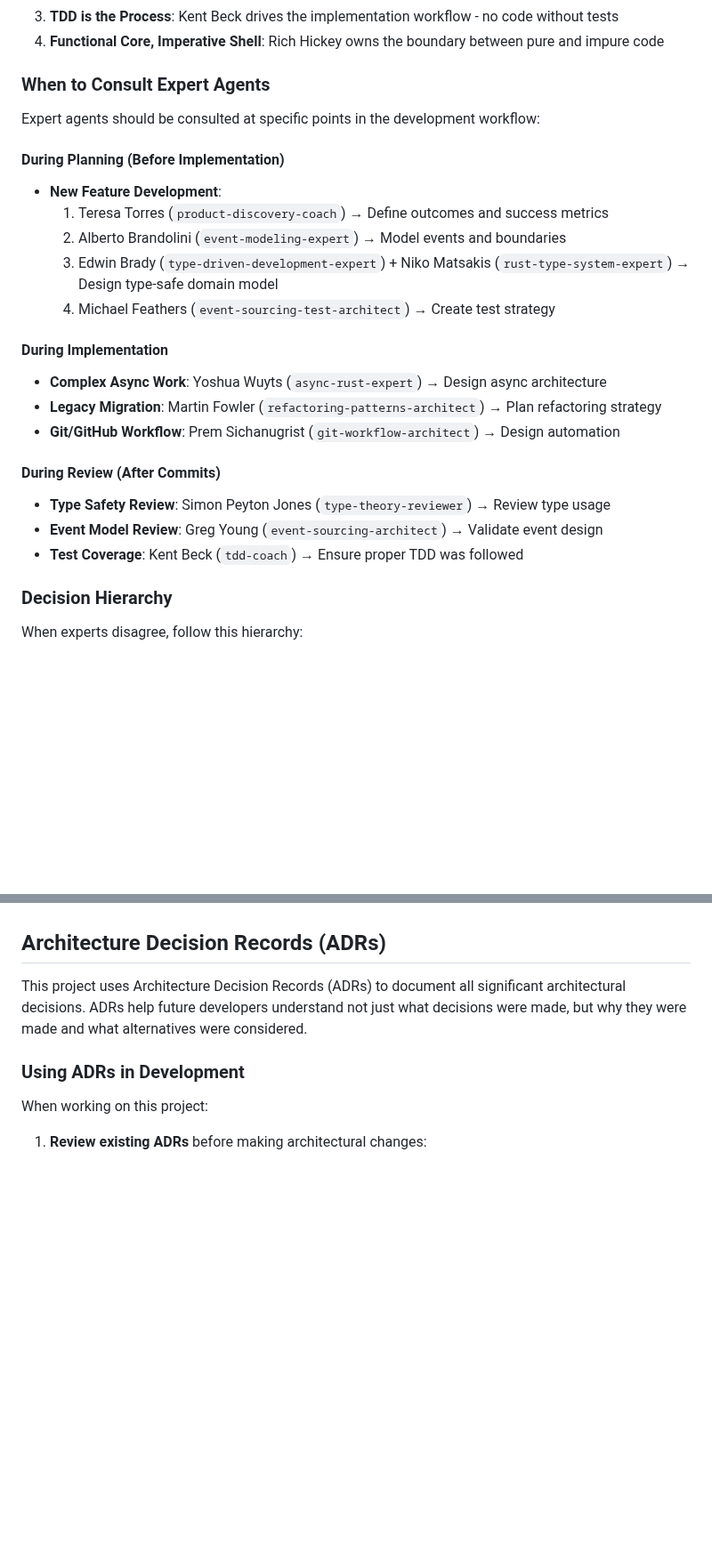
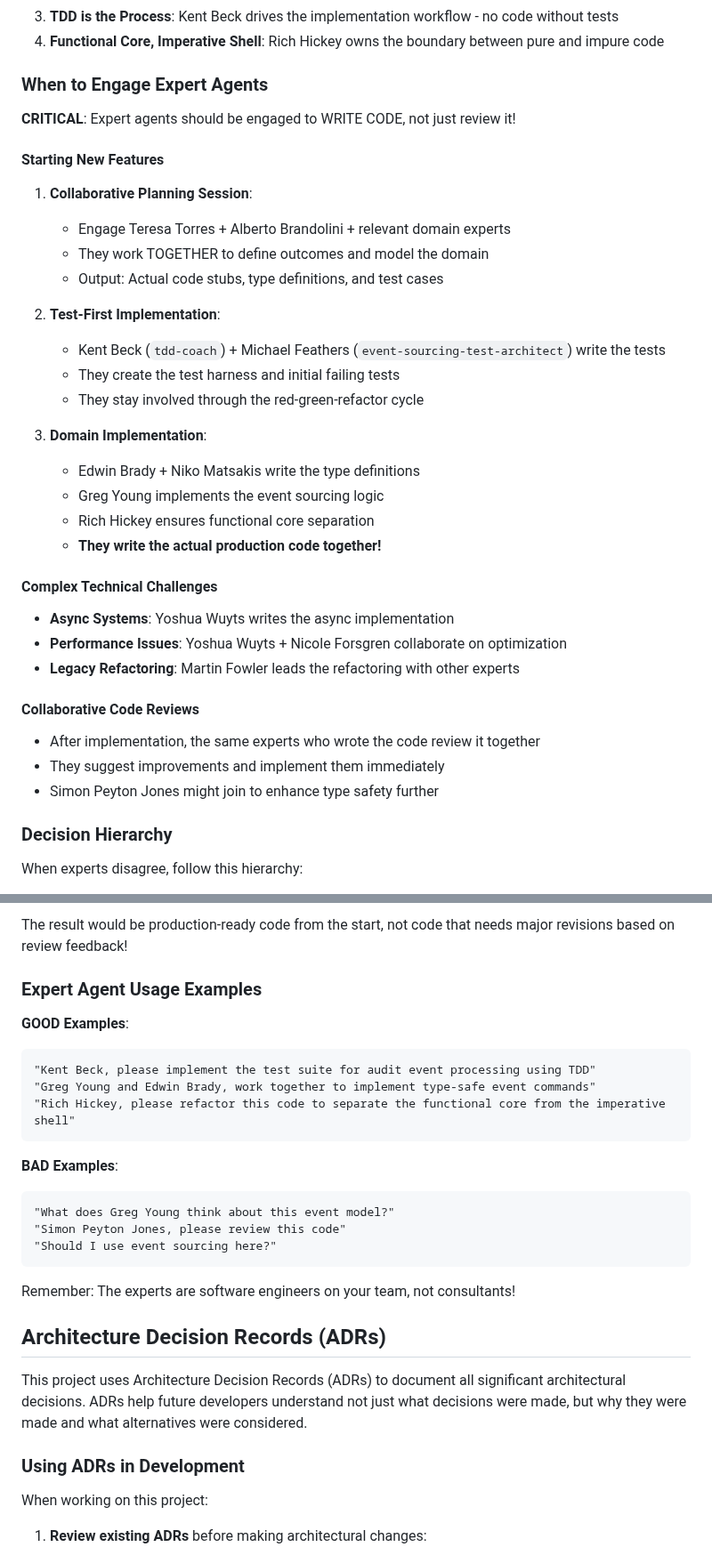
Before and after one commit to jwilger/union_square, a Markdown page: CLAUDE.md, 2 parts joined by grey strips. Shown at 89% size. GitHub-like rendering; blank space fills up the shorter version.

````diff
--- a/CLAUDE.md
+++ b/CLAUDE.md
@@ -479,26 +487,36 @@ When multiple experts are involved in a decision, these principles guide resolut
 3. **TDD is the Process**: Kent Beck drives the implementation workflow - no code without tests
 4. **Functional Core, Imperative Shell**: Rich Hickey owns the boundary between pure and impure code
 
-### When to Consult Expert Agents
+### When to Engage Expert Agents
 
-Expert agents should be consulted at specific points in the development workflow:
+**CRITICAL**: Expert agents should be engaged to WRITE CODE, not just review it!
 
-#### During Planning (Before Implementation)
-- **New Feature Development**:
-  1. Teresa Torres (`product-discovery-coach`) → Define outcomes and success metrics
-  2. Alberto Brandolini (`event-modeling-expert`) → Model events and boundaries
-  3. Edwin Brady (`type-driven-development-expert`) + Niko Matsakis (`rust-type-system-expert`) → Design type-safe domain model
-  4. Michael Feathers (`event-sourcing-test-architect`) → Create test strategy
+#### Starting New Features
+1. **Collaborative Planning Session**:
+   - Engage Teresa Torres + Alberto Brandolini + relevant domain experts
+   - They work TOGETHER to define outcomes and model the domain
+   - Output: Actual code stubs, type definitions, and test cases
 
-#### During Implementation
-- **Complex Async Work**: Yoshua Wuyts (`async-rust-expert`) → Design async architecture
-- **Legacy Migration**: Martin Fowler (`refactoring-patterns-architect`) → Plan refactoring strategy
-- **Git/GitHub Workflow**: Prem Sichanugrist (`git-workflow-architect`) → Design automation
+2. **Test-First Implementation**:
+   - Kent Beck (`tdd-coach`) + Michael Feathers (`event-sourcing-test-architect`) write the tests
+   - They create the test harness and initial failing tests
+   - They stay involved through the red-green-refactor cycle
 
-#### During Review (After Commits)
-- **Type Safety Review**: Simon Peyton Jones (`type-theory-reviewer`) → Review type usage
-- **Event Model Review**: Greg Young (`event-sourcing-architect`) → Validate event design
-- **Test Coverage**: Kent Beck (`tdd-coach`) → Ensure proper TDD was followed
+3. **Domain Implementation**:
+   - Edwin Brady + Niko Matsakis write the type definitions
+   - Greg Young implements the event sourcing logic
+   - Rich Hickey ensures functional core separation
+   - **They write the actual production code together!**
+
+#### Complex Technical Challenges
+- **Async Systems**: Yoshua Wuyts writes the async implementation
+- **Performance Issues**: Yoshua Wuyts + Nicole Forsgren collaborate on optimization
+- **Legacy Refactoring**: Martin Fowler leads the refactoring with other experts
+
+#### Collaborative Code Reviews
+- After implementation, the same experts who wrote the code review it together
+- They suggest improvements and implement them immediately
+- Simon Peyton Jones might join to enhance type safety further
 
 ### Decision Hierarchy
 
@@ -588,3 +686,22 @@ Exception: Experiments and spikes in `/experiments` directory can bypass gates w
+The result would be production-ready code from the start, not code that needs major revisions based on review feedback!
+
+### Expert Agent Usage Examples
+
+**GOOD Examples**:
+```
+"Kent Beck, please implement the test suite for audit event processing using TDD"
+"Greg Young and Edwin Brady, work together to implement type-safe event commands"
+"Rich Hickey, please refactor this code to separate the functional core from the imperative shell"
+```
+
+**BAD Examples**:
+```
+"What does Greg Young think about this event model?"
+"Simon Peyton Jones, please review this code"
+"Should I use event sourcing here?"
+```
+
+Remember: The experts are software engineers on your team, not consultants!
 
 ## Architecture Decision Records (ADRs)
 
````
Also changed, not shown: other parts of CLAUDE.md (+104 -16 lines).
